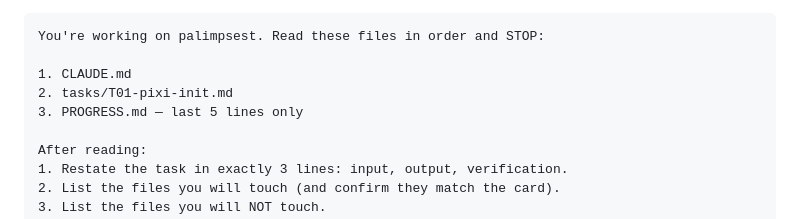
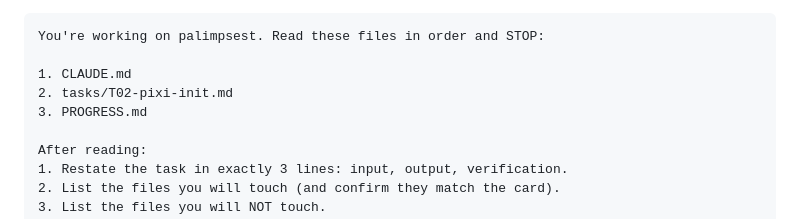
Before and after one commit to sleipnir029/palimpsest, a Markdown page: SETUP.md, the part around the change. Drawn GitHub-style.

```diff
--- a/SETUP.md
+++ b/SETUP.md
@@ -57,8 +57,8 @@ Open a fresh conversation. **Do not paste a long task description.** Instead, pa
 You're working on palimpsest. Read these files in order and STOP:
 
 1. CLAUDE.md
-2. tasks/T01-pixi-init.md
-3. PROGRESS.md — last 5 lines only
+2. tasks/T02-pixi-init.md
+3. PROGRESS.md
 
 After reading:
 1. Restate the task in exactly 3 lines: input, output, verification.
```
